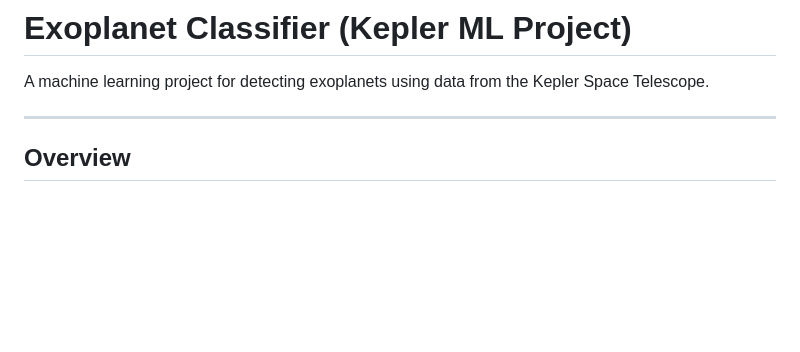
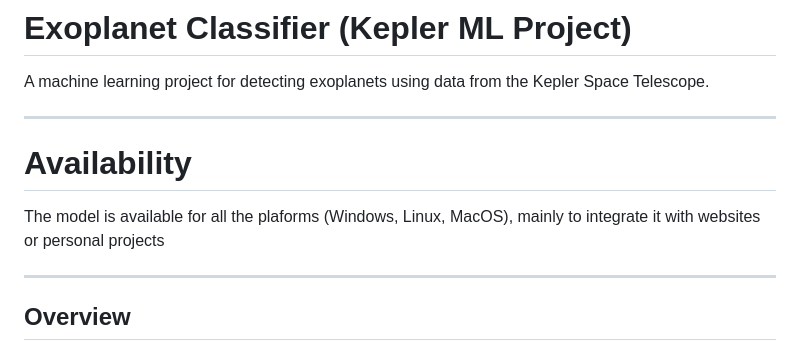
Before and after one commit to suboczsubocz702/exoplanet-ml, a Markdown page: README.md, the part around the change. Rendered like a GitHub page; blank space fills up the shorter version.

```diff
--- a/README.md
+++ b/README.md
@@ -4,7 +4,11 @@ A machine learning project for detecting exoplanets using data from the
 Kepler Space Telescope.
 
 ------------------------------------------------------------------------
+# Availability
 
+The model is available for all the plaforms (Windows, Linux, MacOS), mainly to integrate it with websites or personal projects
+
+------------------------------------------------------------------------
 ## Overview
 
 This project builds a binary classification model that predicts whether
```
